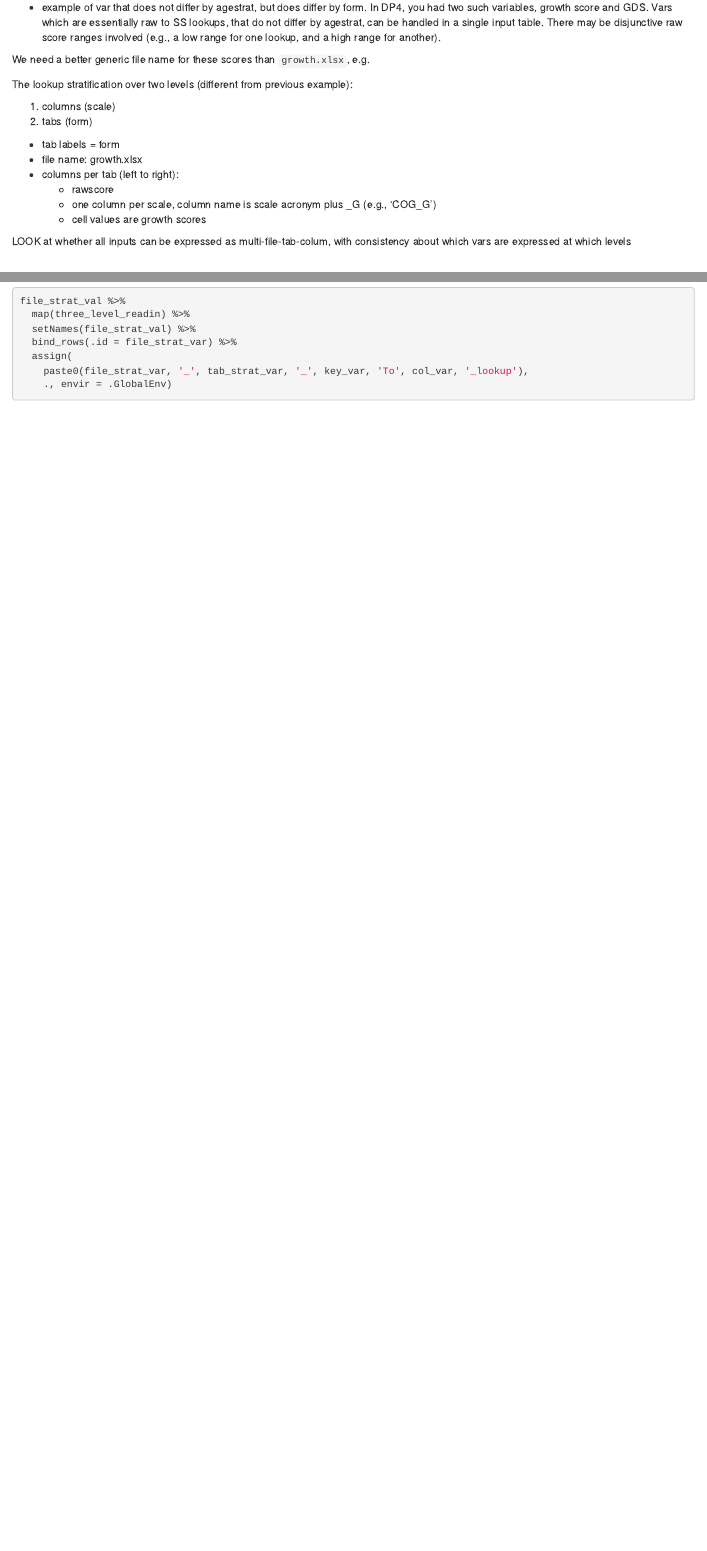
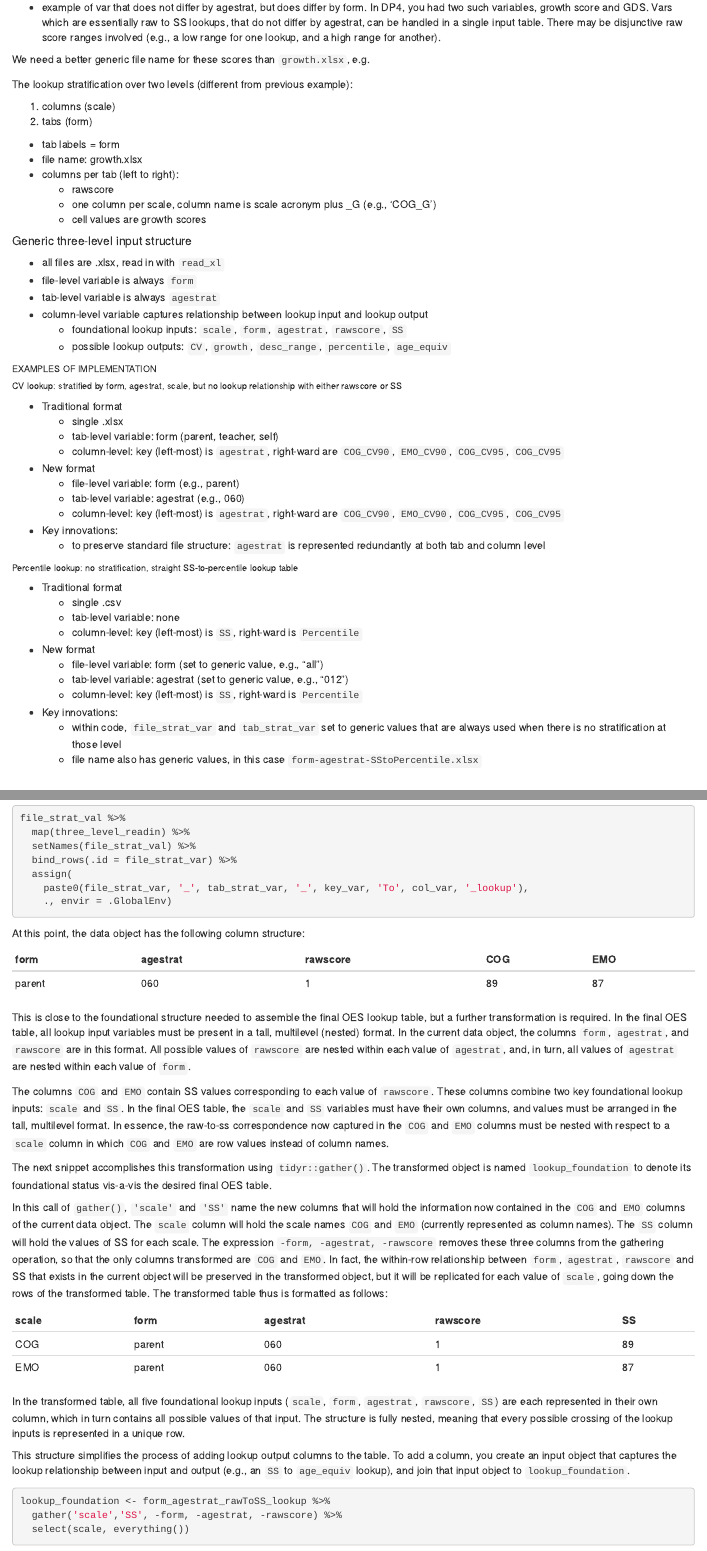
Before and after one commit to wpspublish-public/DSHerzberg-OES-INPUT-TABLES, an R Markdown document (DOCUMENTATION/Prep-OES-table-documentation.Rmd): the page in a window 1100 px wide, from 1620 px down, and a second part further down, joined at a grey line. The pictures show the output file DOCUMENTATION/Prep-OES-table-documentation.html that the author committed with the source, opened offline.

Commit message:
continue building out generic method for OES tables

````diff
--- a/DOCUMENTATION/Prep-OES-table-documentation.Rmd
+++ b/DOCUMENTATION/Prep-OES-table-documentation.Rmd
@@ -107,7 +107,45 @@ The lookup stratification over two levels (different from previous example):
       + cell values are growth scores
 
 
-#################### LOOK at whether all inputs can be expressed as multi-file-tab-colum, with consistency about which vars are expressed at which levels
+##### Generic three-level input structure
+
+* all files are .xlsx, read in with `read_xl`
+* file-level variable is always `form`
+* tab-level variable is always `agestrat`
+* column-level variable captures relationship between lookup input and lookup output
+      + foundational lookup inputs: `scale`, `form`, `agestrat`, `rawscore`, `SS`
+      + possible lookup outputs: `CV`, `growth`, `desc_range`, `percentile`, `age_equiv`
+
+###### EXAMPLES OF IMPLEMENTATION
+
+###### CV lookup: stratified by form, agestrat, scale, but no lookup relationship with either rawscore or SS
+
+* Traditional format
+      + single .xlsx
+      + tab-level variable: form (parent, teacher, self)
+      + column-level: key (left-most) is `agestrat`, right-ward are `COG_CV90`, `EMO_CV90`, `COG_CV95`, `COG_CV95`
+
+* New format
+      + file-level variable: form (e.g., parent)
+      + tab-level variable: agestrat (e.g., 060)
+      + column-level: key (left-most) is `agestrat`, right-ward are `COG_CV90`, `EMO_CV90`, `COG_CV95`, `COG_CV95`
+* Key innovations:
+      + to preserve standard file structure: `agestrat` is represented redundantly at both tab and column level
+
+###### Percentile lookup: no stratification, straight SS-to-percentile lookup table
+
+* Traditional format
+      + single .csv
+      + tab-level variable: none
+      + column-level: key (left-most) is `SS`, right-ward is `Percentile`
+
+* New format
+      + file-level variable: form (set to generic value, e.g., "form")
+      + tab-level variable: agestrat (set to generic value, e.g., "agestrat")
+      + column-level: key (left-most) is `SS`, right-ward is `Percentile`
+* Key innovations:
+      + within code, `file_strat_var` and `tab_strat_var` set to generic values that are always used when there is no stratification at those level
+      + file name also has generic values, in this case `form-agestrat-SStoPercentile.xlsx`
 
 <br>
 
@@ -146,6 +184,10 @@ file_strat_val %>%
   assign(
     paste0(file_strat_var, '_', tab_strat_var, '_', key_var, 'To', col_var, '_lookup'),
     ., envir = .GlobalEnv)
+
+lookup_foundation <- form_agestrat_rawToSS_lookup %>%
+  gather('scale','SS', -form, -agestrat, -rawscore) %>%
+  select(scale, everything())
 ```
 
 ###### COMMENTED SNIPPETS
@@ -180,3 +222,29 @@ In the next snippet, `three_level_readin()` is called to read the three input `.
 These three objects are then named appropriately using `stats::setNames()`. They are stacked on top of one another and bound into a single data frame with `dplyr::bind_rows()`. The `.id` argument prepends a new column identifying the origin `.xlsx` for each set of rows, according to the appropriate value of `file_strat_var`. The resulting object is `assign()`ed to the global environment, with a name corresponding to the input file conventions, with `_lookup` appended.
 ```{r three_level_readin, echo=24:30, eval=FALSE}
 ```
+At this point, the data object has the following column structure:
+
+form | agestrat | rawscore | COG | EMO
+-----| ---------| ---------| ----| ---
+parent | 060 | 1 | 89 | 87
+
+This is close to the foundational structure needed to assemble the final OES lookup table, but a further transformation is required. In the final OES table, all lookup input variables must be present in a tall, multilevel (nested) format. In the current data object, the columns `form`, `agestrat`, and `rawscore` are in this format. All possible values of `rawscore` are nested within each value of `agestrat`, and, in turn, all values of `agestrat` are nested within each value of `form`.
+
+
+The columns `COG` and `EMO` contain SS values corresponding to each value of `rawscore`. These columns combine two key foundational lookup inputs: `scale` and `SS`. In the final OES table, the `scale` and `SS` variables must have their own columns, and values must be arranged in the tall, multilevel format. In essence, the raw-to-ss correspondence now captured in the `COG` and `EMO` columns must be nested with respect to a `scale` column in which `COG` and `EMO` are row values instead of column names.
+
+The next snippet accomplishes this transformation using `tidyr::gather()`. The transformed object is named `lookup_foundation` to denote its foundational status vis-a-vis the desired final OES table.
+
+In this call of `gather()`, `'scale'` and `'SS'` name the new columns that will hold the information now contained in the `COG` and `EMO` columns of the current data object. The `scale` column will hold the scale names `COG` and `EMO` (currently represented as column names). The `SS` column will hold the values of SS for each scale. The expression `-form, -agestrat, -rawscore` removes these three columns from the gathering operation, so that the only columns transformed are `COG` and `EMO`. In fact, the within-row relationship between `form`, `agestrat`, `rawscore` and SS that exists in the current object will be preserved in the transformed object, but it will be replicated for each value of `scale`, going down the rows of the transformed table. The transformed table thus is formatted as follows:
+
+scale | form | agestrat | rawscore | SS
+-----| ---------| ---------| ----| ---
+COG | parent | 060 | 1 | 89
+EMO | parent | 060 | 1 | 87
+
+In the transformed table, all five foundational lookup inputs (`scale`, `form`, `agestrat`, `rawscore`, `SS`) are each represented in their own column, which in turn contains all possible values of that input. The structure is fully nested, meaning that every possible crossing of the lookup inputs is represented in a unique row.
+
+This structure simplifies the process of adding lookup output columns to the table. To add a column, you create an input object that captures the lookup relationship between input and output (e.g., an `SS` to `age_equiv` lookup), and join that input object to `lookup_foundation`.
+
+```{r three_level_readin, echo=32:34, eval=FALSE}
+```
````
Also changed, not shown: CODE/OES-table-prep-generic.R (+5 -0 lines), CODE/scratch.R (+3 -24 lines), DOCUMENTATION/Prep-OES-table-documentation.html, INPUT-FILES/SHIPLEY/OBSOLETE-DOCS/adult-rawToSS.xlsx (renamed from INPUT-FILES/SHIPLEY/OBSOLTE-DOCS/adult-rawToSS.xlsx), INPUT-FILES/SHIPLEY/OBSOLETE-DOCS/child-rawToSS.xlsx (renamed from INPUT-FILES/SHIPLEY/OBSOLTE-DOCS/child-rawToSS.xlsx), INPUT-FILES/form-agestrat-SStoPercentile.xlsx (added), INPUT-FILES/parent-agestrat-agestratToCV.xlsx (added), INPUT-FILES/self-agestrat-rawToSS.xlsx, INPUT-FILES/teacher-agestrat-rawToSS.xlsx, DOCUMENTATION/Prep-OES-table-documentation.Rmd (2 more changed lines), 1 other file.
